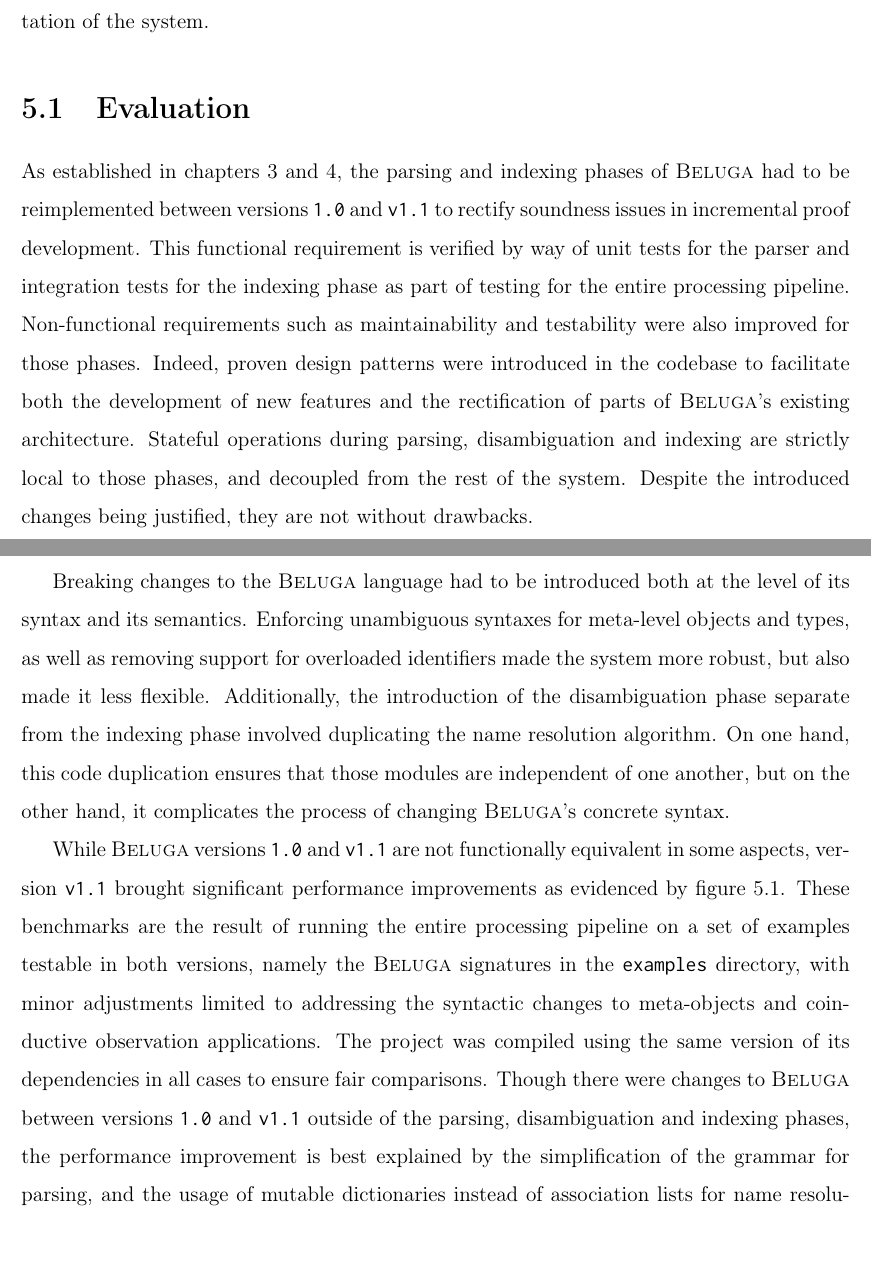
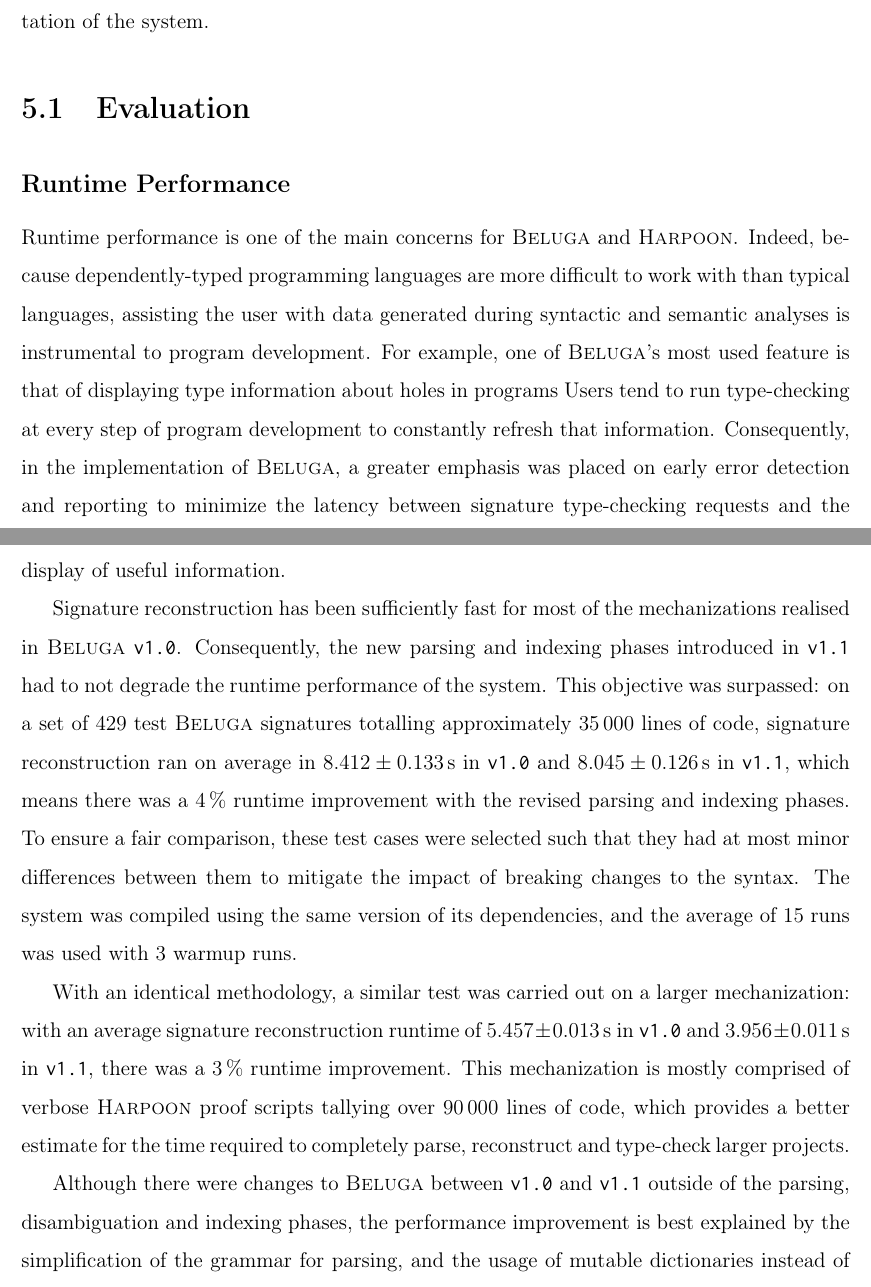
Before and after one commit to MartyO256/msc-thesis, a LaTeX thesis (main.tex, which reads chapters/conclusion.tex): two parts of pages 84 and 85 of 120, joined at a grey line, cut so that both start at the same text. Compiled offline with pdfLaTeX; a LaTeX package or settings file that is missing is left out.

Commit message:
Draft evaluation subsection on runtime performance

```diff
--- a/chapters/conclusion.tex
+++ b/chapters/conclusion.tex
@@ -20,23 +20,29 @@ The following sections conclude this work with an evaluation of the implemented
 
 \section{Evaluation}
 
-As established in chapters~\ref{chapter:parsing-reimplementation} and \ref{chapter:indexing-reimplementation}, the parsing and indexing phases of \Beluga had to be reimplemented between versions \texttt{1.0} and \texttt{v1.1} to rectify soundness issues in incremental proof development.
-This functional requirement is verified by way of unit tests for the parser and integration tests for the indexing phase as part of testing for the entire processing pipeline.
-Non-functional requirements such as maintainability and testability were also improved for those phases.
-Indeed, proven design patterns were introduced in the codebase to facilitate both the development of new features and the rectification of parts of \Beluga's existing architecture.
-Stateful operations during parsing, disambiguation and indexing are strictly local to those phases, and decoupled from the rest of the system.
-Despite the introduced changes being justified, they are not without drawbacks.
 
-Breaking changes to the \Beluga language had to be introduced both at the level of its syntax and its semantics.
-Enforcing unambiguous syntaxes for meta-level objects and types, as well as removing support for overloaded identifiers made the system more robust, but also made it less flexible.
-Additionally, the introduction of the disambiguation phase separate from the indexing phase involved duplicating the name resolution algorithm.
-%Duplicated routines also appear in pretty-printing modules to format \Beluga signatures and print them as source code and \HTML pages.
-On one hand, this code duplication ensures that those modules are independent of one another, but on the other hand, it complicates the process of changing \Beluga's concrete syntax.
+\subsection*{Runtime Performance}
 
-While \Beluga versions \texttt{1.0} and \texttt{v1.1} are not functionally equivalent in some aspects, version \texttt{v1.1} brought significant performance improvements as evidenced by figure~\ref{figure:runtime-improvement}.
-These benchmarks are the result of running the entire processing pipeline on a set of examples testable in both versions, namely the \Beluga signatures in the \texttt{examples} directory, with minor adjustments limited to addressing the syntactic changes to meta-objects and coinductive observation applications.
-The project was compiled using the same version of its dependencies in all cases to ensure fair comparisons.
-Though there were changes to \Beluga between versions \texttt{1.0} and \texttt{v1.1} outside of the parsing, disambiguation and indexing phases, the performance improvement is best explained by the simplification of the grammar for parsing, and the usage of mutable dictionaries instead of association lists for name resolution.
+% Why was performance a concern?
+
+Runtime performance is one of the main concerns for \Beluga and \Harpoon.
+Indeed, because dependently-typed programming languages are more difficult to work with than typical languages, assisting the user with data generated during syntactic and semantic analyses is instrumental to program development.
+For example, one of \Beluga's most used feature is that of displaying type information about holes in programs
+Users tend to run type-checking at every step of program development to constantly refresh that information.
+Consequently, in the implementation of \Beluga, a greater emphasis was placed on early error detection and reporting to minimize the latency between signature type-checking requests and the display of useful information.
+
+% What were the impacts of the changes on performance?
+
+Signature reconstruction has been sufficiently fast for most of the mechanizations realised in \Beluga~\texttt{v1.0}.
+Consequently, the new parsing and indexing phases introduced in \texttt{v1.1} had to not degrade the runtime performance of the system.
+This objective was surpassed: on a set of \num{429} test \Beluga signatures totalling approximately \num{35000} lines of code, signature reconstruction ran on average in \SI{8.412(0.133)}{\second} in \texttt{v1.0} and \SI{8.045(0.126)}{\second} in \texttt{v1.1}, which means there was a \SI{4}{\percent} runtime improvement with the revised parsing and indexing phases.
+To ensure a fair comparison, these test cases were selected such that they had at most minor differences between them to mitigate the impact of breaking changes to the syntax.
+The system was compiled using the same version of its dependencies, and the average of \num{15} runs was used with \num{3} warmup runs.
+
+With an identical methodology, a similar test was carried out on a larger mechanization: with an average signature reconstruction runtime of \SI{5.457(0.013)}{\second} in \texttt{v1.0} and \SI{3.956(0.011)}{\second} in \texttt{v1.1}, there was a \SI{3}{\percent} runtime improvement.
+This mechanization is mostly comprised of verbose \Harpoon proof scripts tallying over \num{90000} lines of code, which provides a better estimate for the time required to completely parse, reconstruct and type-check larger projects.
+
+Although there were changes to \Beluga between \texttt{v1.0} and \texttt{v1.1} outside of the parsing, disambiguation and indexing phases, the performance improvement is best explained by the simplification of the grammar for parsing, and the usage of mutable dictionaries instead of association lists for name resolution.
 Additionally, having a uniform referencing environment structure reduced the number of lookup misses that would occur when sequentially looking up declaration tables.
 
 % hyperfine --warmup 3 --runs 15 "opam exec ./TEST"
```
Also changed, not shown: chapters/conclusion.tex (2 more changed lines).
